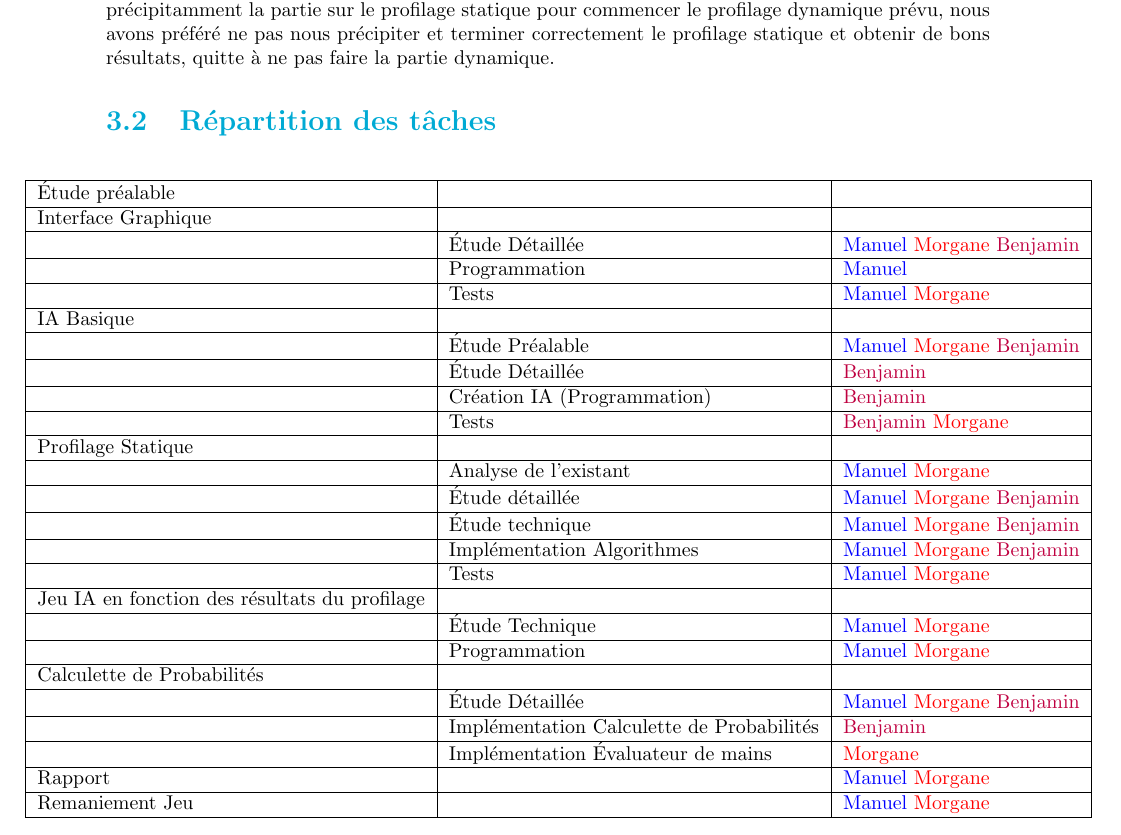
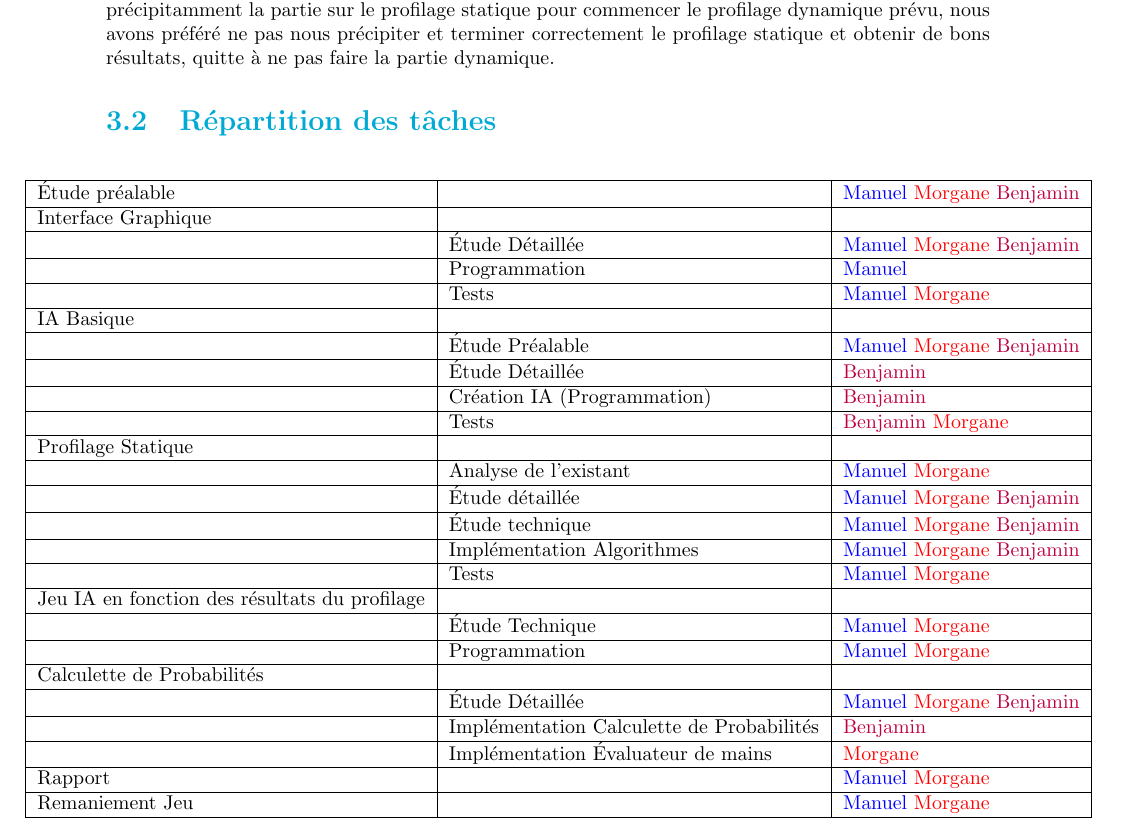
Before and after one commit to Gouga34/TERM1_Poker, a LaTeX document (Rapport/Rapport-GestionProjet/RapportGestionProjet.tex): part of page 7 of 13, cut so that both start at the same text. Compiled offline with pdfLaTeX.

Commit message:
Rapport gestion de projet : 	Correction de petites erreurs

```diff
--- a/Rapport/Rapport-GestionProjet/RapportGestionProjet.tex
+++ b/Rapport/Rapport-GestionProjet/RapportGestionProjet.tex
@@ -89,7 +89,7 @@ Nous pouvons donc en conclure que nous avons pris beaucoup de retard, sûrement
 		\begin{figure}[h]
 			\hspace{-1.5cm}	\begin{tabular}{|l|l|l|}
 				\hline
-				Étude préalable & & \\
+				Étude préalable & & \textcolor{blue}{Manuel}  \textcolor{red}{Morgane}  \textcolor{purple}{Benjamin}\\
 				\hline
   				 Interface Graphique & &  \\
   				 \hline
```
Also changed, not shown: Rapport/Rapport-GestionProjet/RapportGestionProjet.pdf, Rapport/Rapport-GestionProjet/RapportGestionProjet.tex (9 more changed lines), 3 other files.
